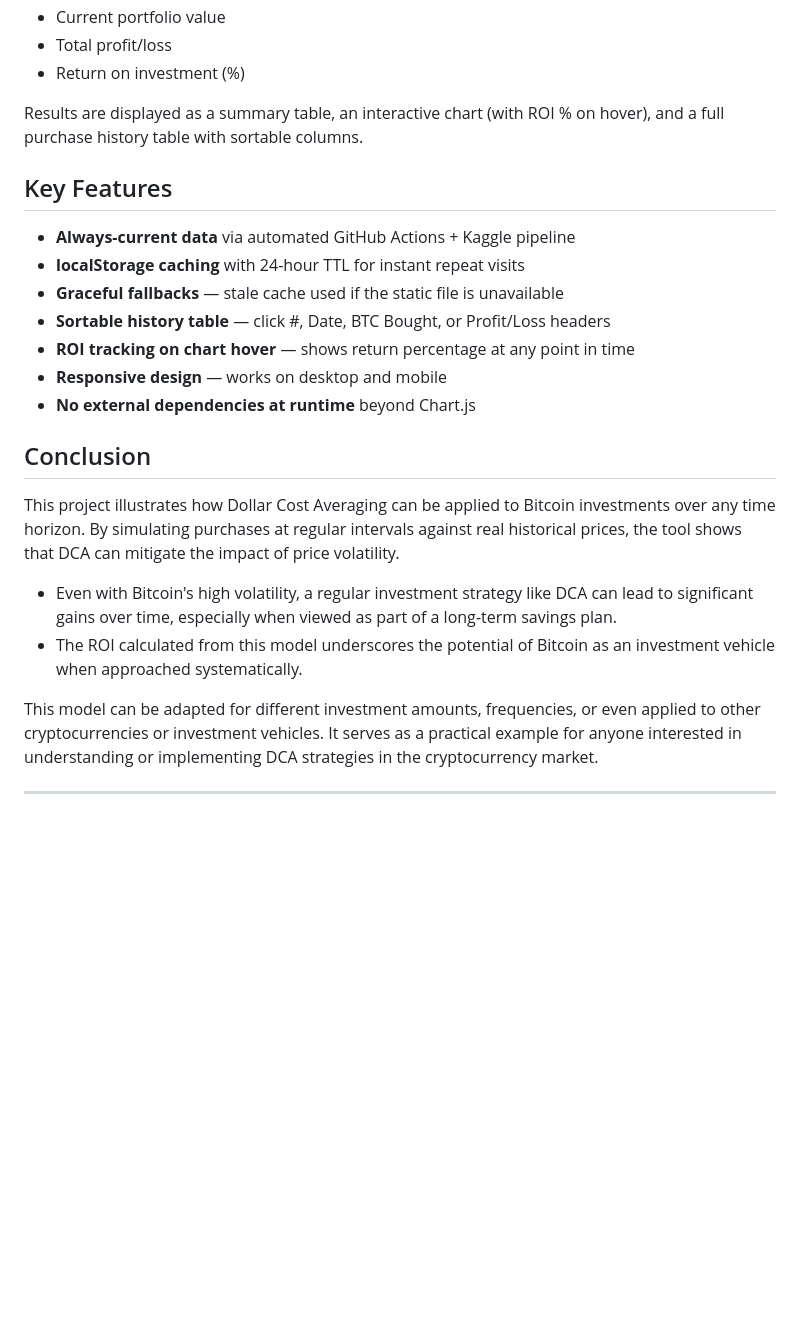
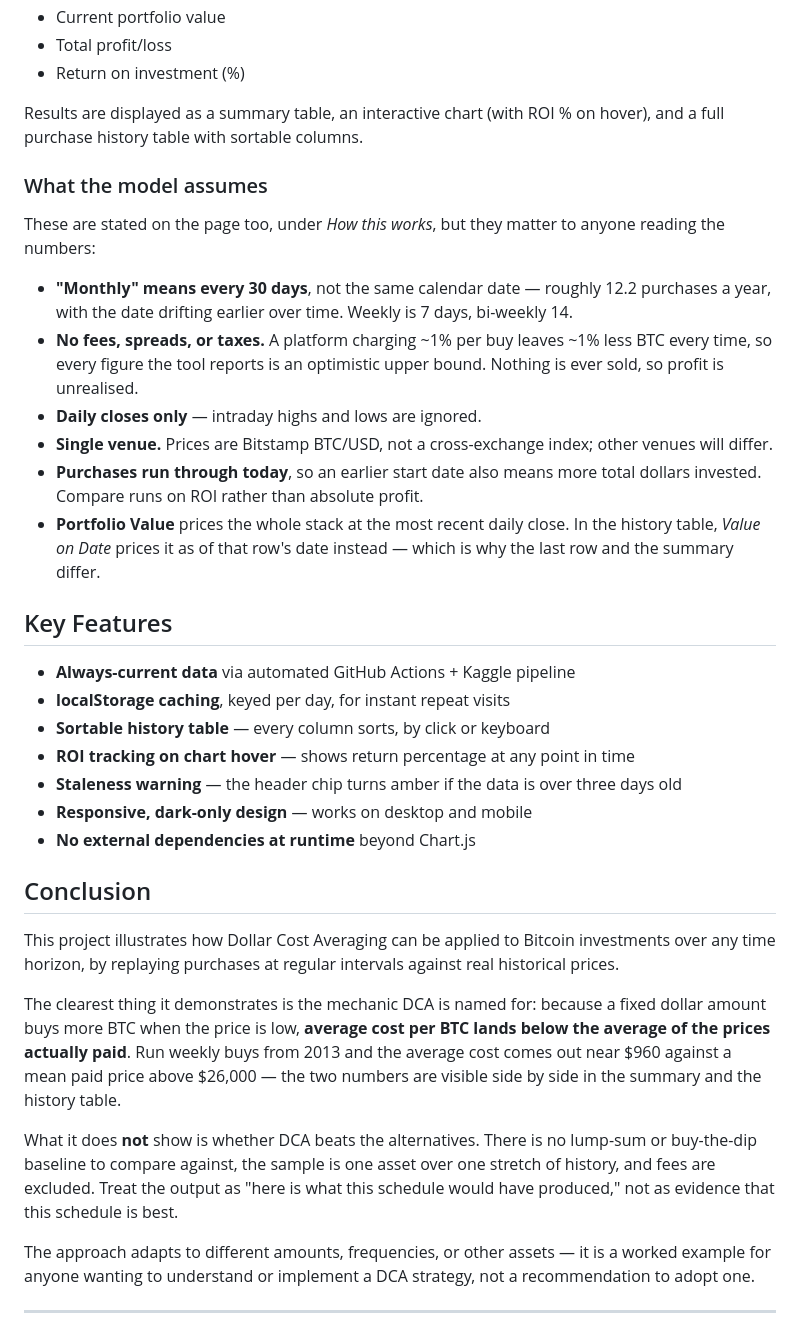
Before and after one commit to 00xJS/dca-analysis, a Markdown page: README.md, the part around one of its changes. Drawn GitHub-style; blank space fills up the shorter version.

```diff
--- a/README.md
+++ b/README.md
@@ -58,24 +99,36 @@ For each purchase date, the simulator finds the closest daily closing price via
 
 Results are displayed as a summary table, an interactive chart (with ROI % on hover), and a full purchase history table with sortable columns.
 
+### What the model assumes
+
+These are stated on the page too, under *How this works*, but they matter to anyone reading the numbers:
+
+- **"Monthly" means every 30 days**, not the same calendar date — roughly 12.2 purchases a year, with the date drifting earlier over time. Weekly is 7 days, bi-weekly 14.
+- **No fees, spreads, or taxes.** A platform charging ~1% per buy leaves ~1% less BTC every time, so every figure the tool reports is an optimistic upper bound. Nothing is ever sold, so profit is unrealised.
+- **Daily closes only** — intraday highs and lows are ignored.
+- **Single venue.** Prices are Bitstamp BTC/USD, not a cross-exchange index; other venues will differ.
+- **Purchases run through today**, so an earlier start date also means more total dollars invested. Compare runs on ROI rather than absolute profit.
+- **Portfolio Value** prices the whole stack at the most recent daily close. In the history table, *Value on Date* prices it as of that row's date instead — which is why the last row and the summary differ.
+
 ## Key Features
 
 - **Always-current data** via automated GitHub Actions + Kaggle pipeline
-- **localStorage caching** with 24-hour TTL for instant repeat visits
-- **Graceful fallbacks** — stale cache used if the static file is unavailable
-- **Sortable history table** — click #, Date, BTC Bought, or Profit/Loss headers
+- **localStorage caching**, keyed per day, for instant repeat visits
+- **Sortable history table** — every column sorts, by click or keyboard
 - **ROI tracking on chart hover** — shows return percentage at any point in time
-- **Responsive design** — works on desktop and mobile
+- **Staleness warning** — the header chip turns amber if the data is over three days old
+- **Responsive, dark-only design** — works on desktop and mobile
 - **No external dependencies at runtime** beyond Chart.js
 
 ## Conclusion
 
-This project illustrates how Dollar Cost Averaging can be applied to Bitcoin investments over any time horizon. By simulating purchases at regular intervals against real historical prices, the tool shows that DCA can mitigate the impact of price volatility.
+This project illustrates how Dollar Cost Averaging can be applied to Bitcoin investments over any time horizon, by replaying purchases at regular intervals against real historical prices.
 
-- Even with Bitcoin's high volatility, a regular investment strategy like DCA can lead to significant gains over time, especially when viewed as part of a long-term savings plan.
-- The ROI calculated from this model underscores the potential of Bitcoin as an investment vehicle when approached systematically.
+The clearest thing it demonstrates is the mechanic DCA is named for: because a fixed dollar amount buys more BTC when the price is low, **average cost per BTC lands below the average of the prices actually paid**. Run weekly buys from 2013 and the average cost comes out near \$960 against a mean paid price above \$26,000 — the two numbers are visible side by side in the summary and the history table.
 
-This model can be adapted for different investment amounts, frequencies, or even applied to other cryptocurrencies or investment vehicles. It serves as a practical example for anyone interested in understanding or implementing DCA strategies in the cryptocurrency market.
+What it does **not** show is whether DCA beats the alternatives. There is no lump-sum or buy-the-dip baseline to compare against, the sample is one asset over one stretch of history, and fees are excluded. Treat the output as "here is what this schedule would have produced," not as evidence that this schedule is best.
+
+The approach adapts to different amounts, frequencies, or other assets — it is a worked example for anyone wanting to understand or implement a DCA strategy, not a recommendation to adopt one.
 
 ---
 
```
Also changed, not shown: other parts of README.md (+42 -1 lines).
